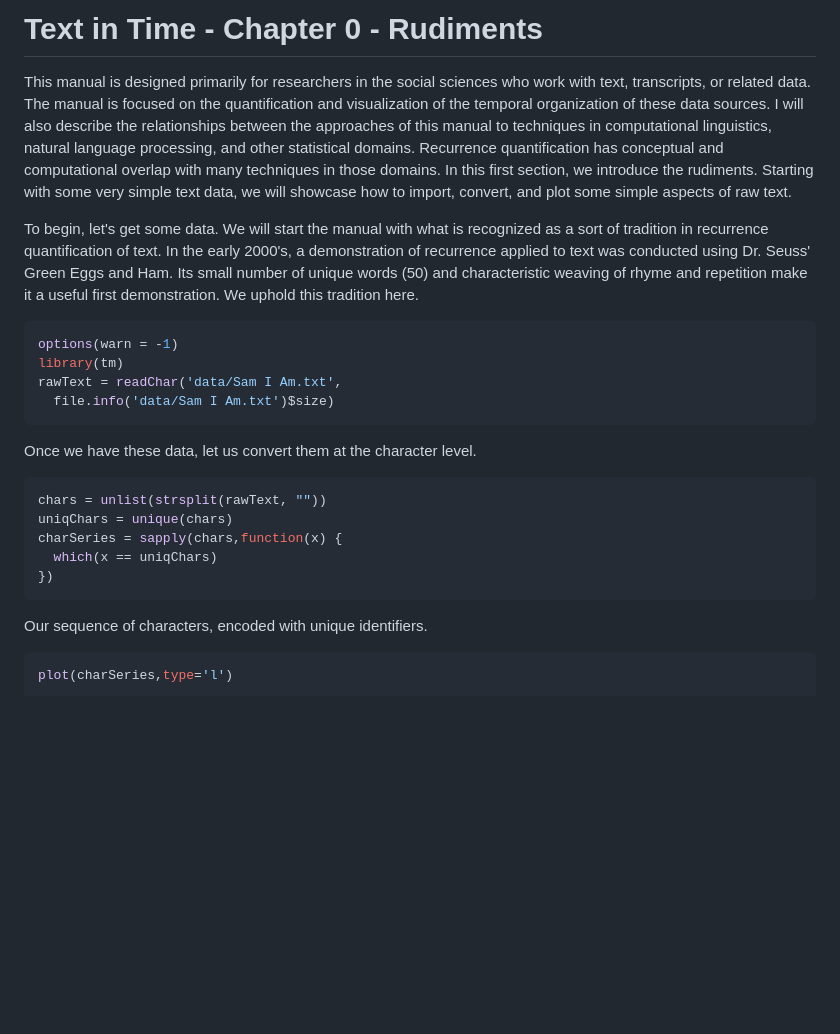
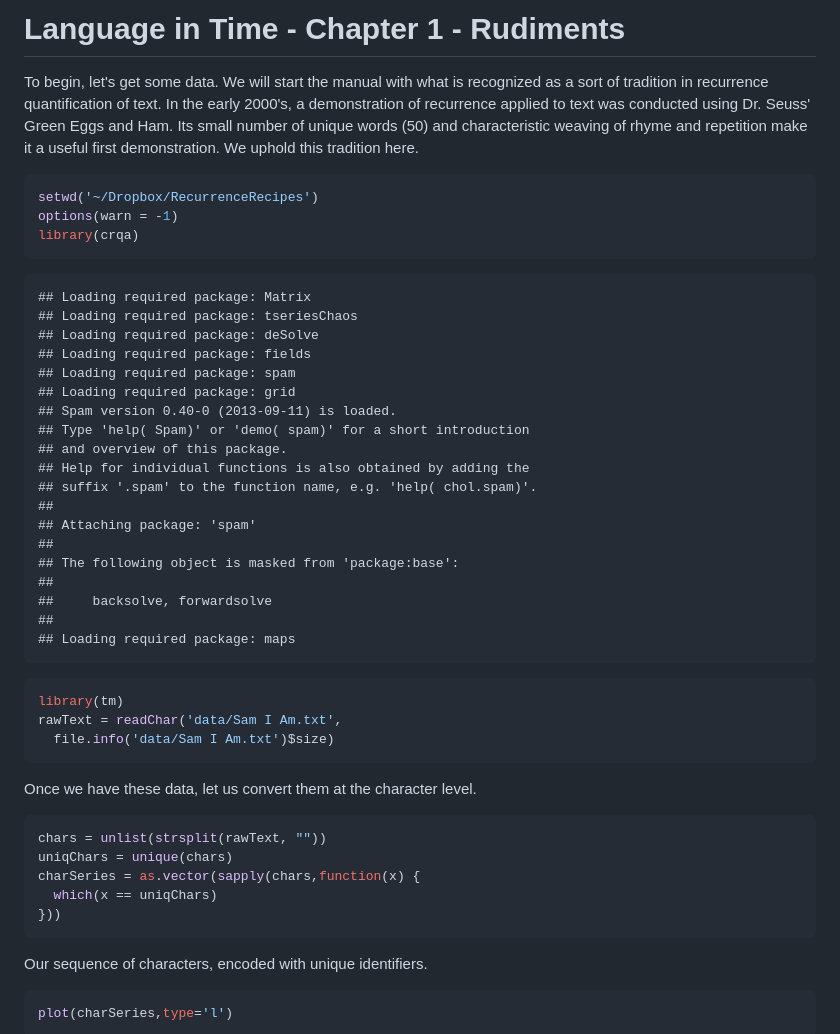
Before and after one commit to racdale/text-in-time, a Markdown page: 1.md, the part around the change printed below. Drawn GitHub-style; blank space fills up the shorter version.

````diff
--- a/1.md
+++ b/1.md
@@ -1,13 +1,38 @@
-Text in Time - Chapter 0 - Rudiments
+Language in Time - Chapter 1 - Rudiments
 ========================================================
-
-This manual is designed primarily for researchers in the social sciences who work with text, transcripts, or related data. The manual is focused on the quantification and visualization of the temporal organization of these data sources. I will also describe the relationships between the approaches of this manual to techniques in computational linguistics, natural language processing, and other statistical domains. Recurrence quantification has conceptual and computational overlap with many techniques in those domains. In this first section, we introduce the rudiments. Starting with some very simple text data, we will showcase how to import, convert, and plot some simple aspects of raw text.
 
 To begin, let's get some data. We will start the manual with what is recognized as a sort of tradition in recurrence quantification of text. In the early 2000's, a demonstration of recurrence applied to text was conducted using Dr. Seuss' Green Eggs and Ham. Its small number of unique words (50) and characteristic weaving of rhyme and repetition make it a useful first demonstration. We uphold this tradition here.
 
 
 ```r
+setwd('~/Dropbox/RecurrenceRecipes')
 options(warn = -1)
+library(crqa)
+```
+
+```
+## Loading required package: Matrix
+## Loading required package: tseriesChaos
+## Loading required package: deSolve
+## Loading required package: fields
+## Loading required package: spam
+## Loading required package: grid
+## Spam version 0.40-0 (2013-09-11) is loaded.
+## Type 'help( Spam)' or 'demo( spam)' for a short introduction
+## and overview of this package.
+## Help for individual functions is also obtained by adding the
+## suffix '.spam' to the function name, e.g. 'help( chol.spam)'.
+##
+## Attaching package: 'spam'
+##
+## The following object is masked from 'package:base':
+##
+##     backsolve, forwardsolve
+##
+## Loading required package: maps
+```
+
+```r
 library(tm)
 rawText = readChar('data/Sam I Am.txt',
   file.info('data/Sam I Am.txt')$size)
@@ -19,9 +44,9 @@ Once we have these data, let us convert them at the character level.
 ```r
 chars = unlist(strsplit(rawText, ""))
 uniqChars = unique(chars)
-charSeries = sapply(chars,function(x) {
+charSeries = as.vector(sapply(chars,function(x) {
   which(x == uniqChars)
-})
+}))
 ```
 
 Our sequence of characters, encoded with unique identifiers.
````
Also changed, not shown: other parts of 1.md (+13 -0 lines), 0.md (added, +6 -0 lines), figure/unnamed-chunk-4.png (added), 4 other files.
